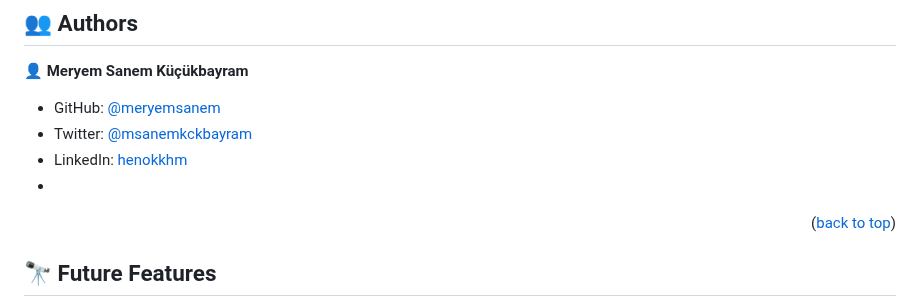
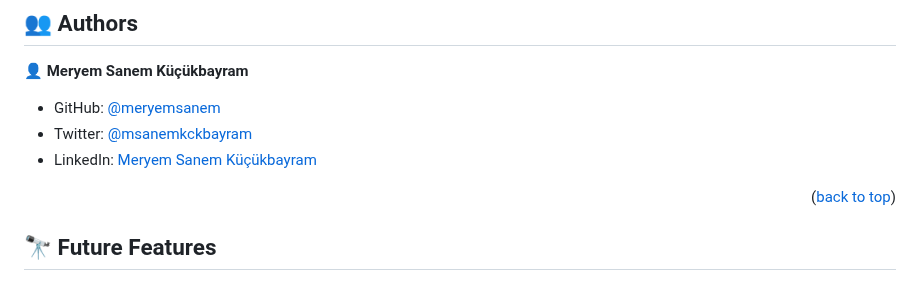
Before and after one commit to meryemsanem/awesome-books-with-ES6, a Markdown page: README.md, the part around the change. Drawn GitHub-style.

```diff
--- a/README.md
+++ b/README.md
@@ -118,8 +118,7 @@ This project is not currently deployed.
 
 - GitHub: [@meryemsanem](https://github.com/meryemsanem)
 - Twitter: [@msanemkckbayram](https://twitter.com/twitterhandle)
-- LinkedIn: [henokkhm](https://linkedin.com/in/linkedinhandle)
--
+- LinkedIn: [Meryem Sanem Küçükbayram](https://linkedin.com/in/linkedinhandle)
 
 <p align="right">(<a href="#readme-top">back to top</a>)</p>
 
```
